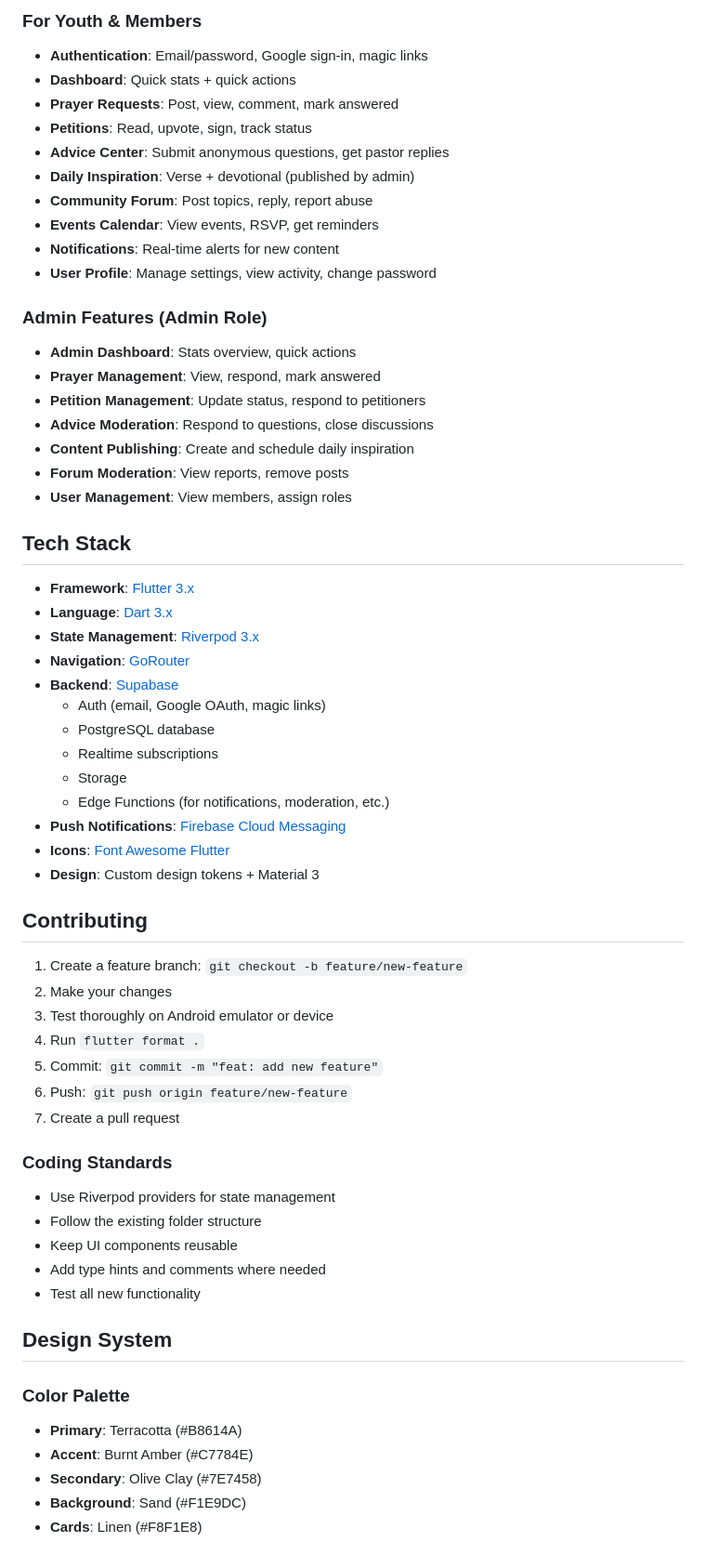
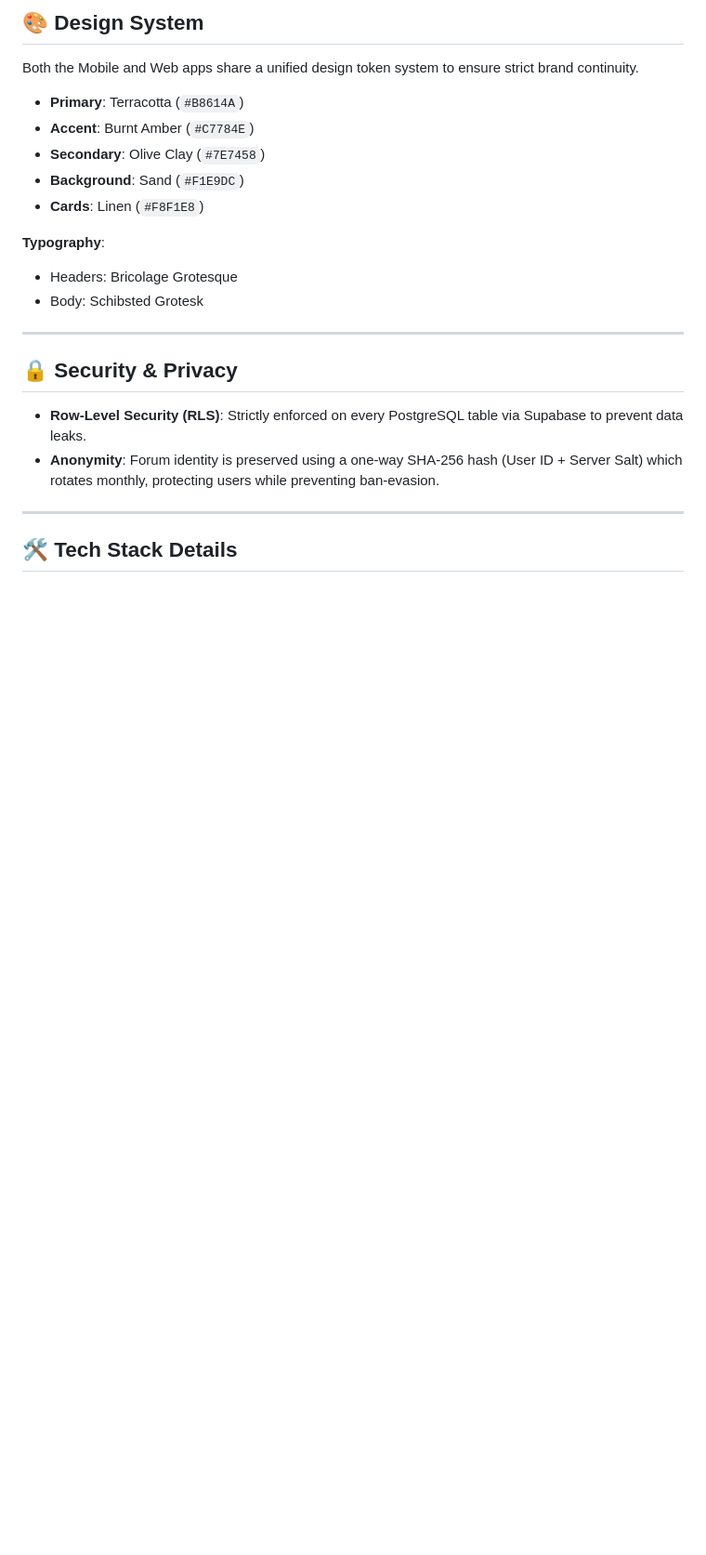
Before and after one commit to elorm-ye/Kingdom-Quest, a Markdown page: README.md, the part around one of its changes. Shown at 93% size. GitHub-like rendering; blank space fills up the shorter version.

Commit message:
docs: update README to reflect full platform architecture

```diff
--- a/README.md
+++ b/README.md
@@ -60,64 +77,26 @@ kingdom_quest/
 
-### For Youth & Members
-- **Authentication**: Email/password, Google sign-in, magic links
-- **Dashboard**: Quick stats + quick actions
-- **Prayer Requests**: Post, view, comment, mark answered
-- **Petitions**: Read, upvote, sign, track status
-- **Advice Center**: Submit anonymous questions, get pastor replies
-- **Daily Inspiration**: Verse + devotional (published by admin)
-- **Community Forum**: Post topics, reply, report abuse
-- **Events Calendar**: View events, RSVP, get reminders
-- **Notifications**: Real-time alerts for new content
-- **User Profile**: Manage settings, view activity, change password
+## 🎨 Design System
 
-### Admin Features (Admin Role)
-- **Admin Dashboard**: Stats overview, quick actions
-- **Prayer Management**: View, respond, mark answered
-- **Petition Management**: Update status, respond to petitioners
-- **Advice Moderation**: Respond to questions, close discussions
-- **Content Publishing**: Create and schedule daily inspiration
-- **Forum Moderation**: View reports, remove posts
-- **User Management**: View members, assign roles
+Both the Mobile and Web apps share a unified design token system to ensure strict brand continuity.
 
-##  Tech Stack
+- **Primary**: Terracotta (`#B8614A`)
+- **Accent**: Burnt Amber (`#C7784E`)
+- **Secondary**: Olive Clay (`#7E7458`)
+- **Background**: Sand (`#F1E9DC`)
+- **Cards**: Linen (`#F8F1E8`)
 
-- **Framework**: [Flutter 3.x](https://flutter.dev/)
-- **Language**: [Dart 3.x](https://dart.dev/)
-- **State Management**: [Riverpod 3.x](https://riverpod.dev/)
-- **Navigation**: [GoRouter](https://pub.dev/packages/go_router)
-- **Backend**: [Supabase](https://supabase.com/)
-  - Auth (email, Google OAuth, magic links)
-  - PostgreSQL database
-  - Realtime subscriptions
-  - Storage
-  - Edge Functions (for notifications, moderation, etc.)
-- **Push Notifications**: [Firebase Cloud Messaging](https://firebase.google.com/docs/cloud-messaging)
-- **Icons**: [Font Awesome Flutter](https://pub.dev/packages/font_awesome_flutter)
-- **Design**: Custom design tokens + Material 3
+**Typography**:
+- Headers: Bricolage Grotesque
+- Body: Schibsted Grotesk
 
-##  Contributing
+---
 
-1. Create a feature branch: `git checkout -b feature/new-feature`
-2. Make your changes
-3. Test thoroughly on Android emulator or device
-4. Run `flutter format .`
-5. Commit: `git commit -m "feat: add new feature"`
-6. Push: `git push origin feature/new-feature`
-7. Create a pull request
+## 🔒 Security & Privacy
 
-### Coding Standards
-- Use Riverpod providers for state management
-- Follow the existing folder structure
-- Keep UI components reusable
-- Add type hints and comments where needed
-- Test all new functionality
+- **Row-Level Security (RLS)**: Strictly enforced on every PostgreSQL table via Supabase to prevent data leaks.
+- **Anonymity**: Forum identity is preserved using a one-way SHA-256 hash (User ID + Server Salt) which rotates monthly, protecting users while preventing ban-evasion.
 
-##  Design System
+---
 
-### Color Palette
-- **Primary**: Terracotta (#B8614A)
-- **Accent**: Burnt Amber (#C7784E)
-- **Secondary**: Olive Clay (#7E7458)
-- **Background**: Sand (#F1E9DC)
-- **Cards**: Linen (#F8F1E8)
+## 🛠 Tech Stack Details
 
```
Also changed, not shown: other parts of README.md (+64 -131 lines).
